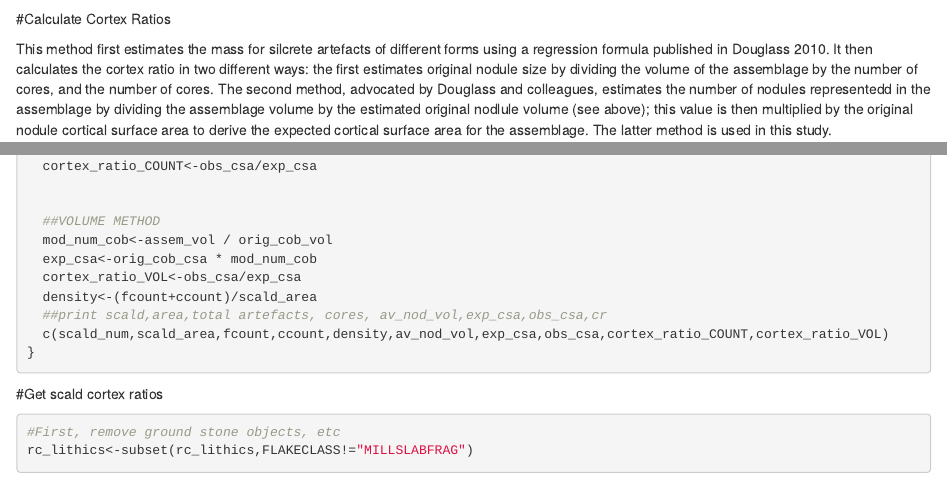
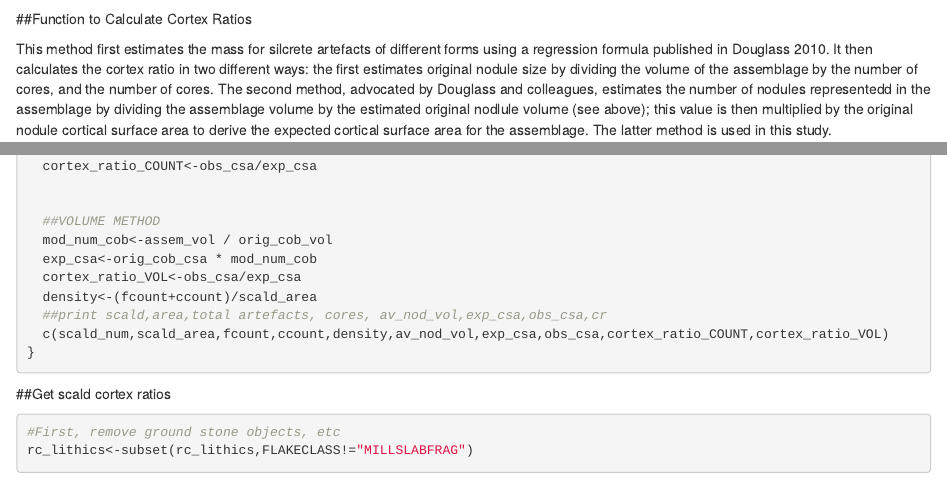
Before and after one commit to b-davies/FMODEL, an R Markdown document (Davies2018_FMODEL.Rmd): the page in a window 1100 px wide, from 880 px down, and a second part further down, joined at a grey line. Rendered offline with R 4.5, knitr and Pandoc, with nearby package versions; code that draws random numbers runs with fixed seeds of ours; some code elsewhere in the file could not run offline.

Commit message:
Update Davies2018_FMODEL.Rmd

````diff
--- a/Davies2018_FMODEL.Rmd
+++ b/Davies2018_FMODEL.Rmd
@@ -36,7 +36,7 @@ orig_cob_csa<-4*pi*(((a*b)^p+(a*c)^p+(b*c)^p)/3)^(1/p)
 scalds<-unique(rc_lithics$SCALD)
 ```
 
-#Calculate Cortex Ratios
+##Function to Calculate Cortex Ratios
 
 This method first estimates the mass for silcrete artefacts of different forms using a regression formula published in Douglass 2010. It then calculates the cortex ratio in two different ways: the first estimates original nodule size by dividing the volume of the assemblage by the number of cores, and the number of cores. The second method, advocated by Douglass and colleagues, estimates the number of nodules representedd in the assemblage by dividing the assemblage volume by the estimated original nodlule volume (see above); this value is then multiplied by the original nodule cortical surface area to derive the expected cortical surface area for the assemblage. The latter method is used in this study.
 
@@ -119,7 +119,7 @@ cortexratio<-function(d){
 }
 ```
 
-#Get scald cortex ratios
+##Get scald cortex ratios
 
 ```{r getscald_cr_values}
 #First, remove ground stone objects, etc
````
Also changed, not shown: Davies2018_FMODEL.Rmd (2 more changed lines).
